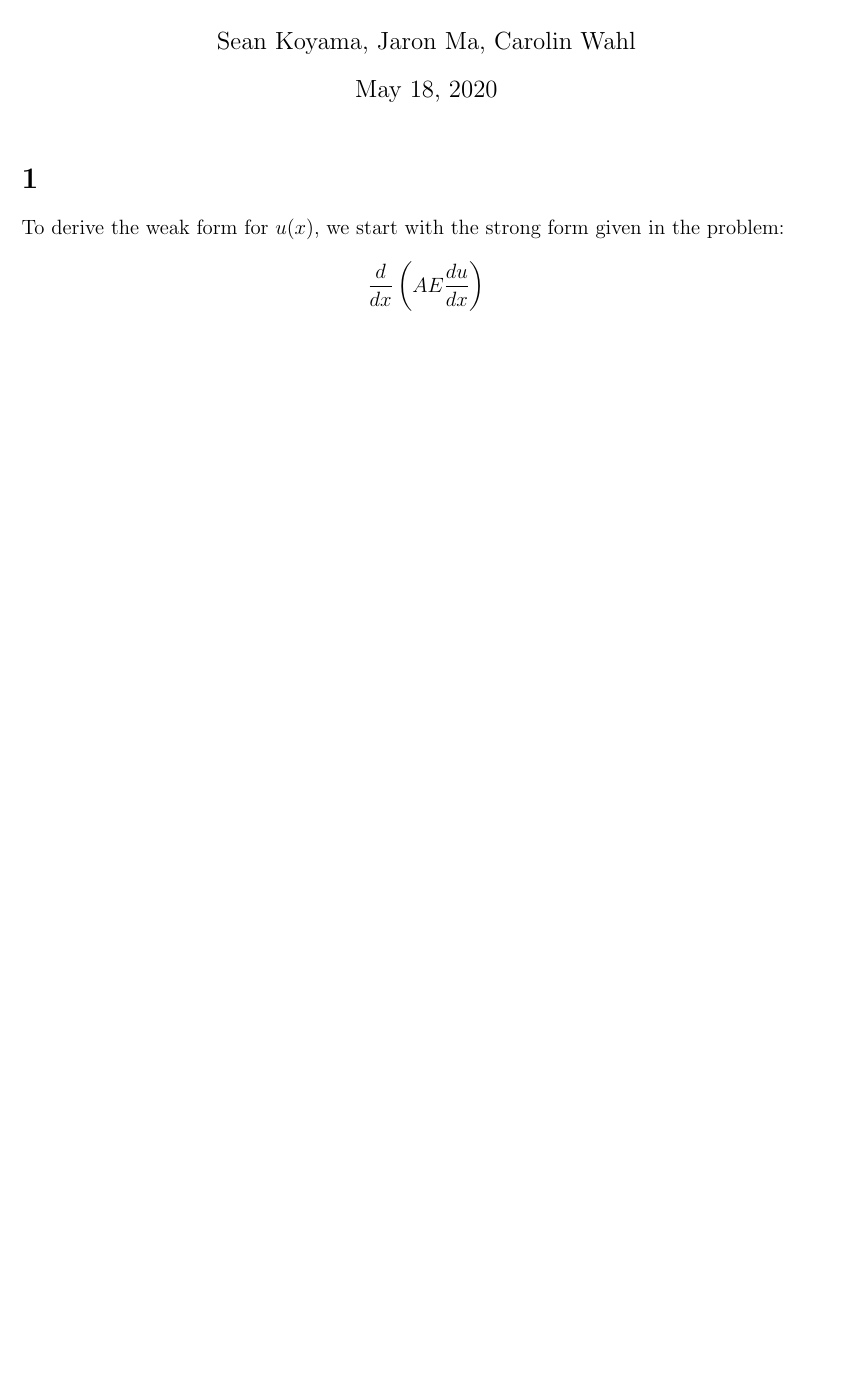
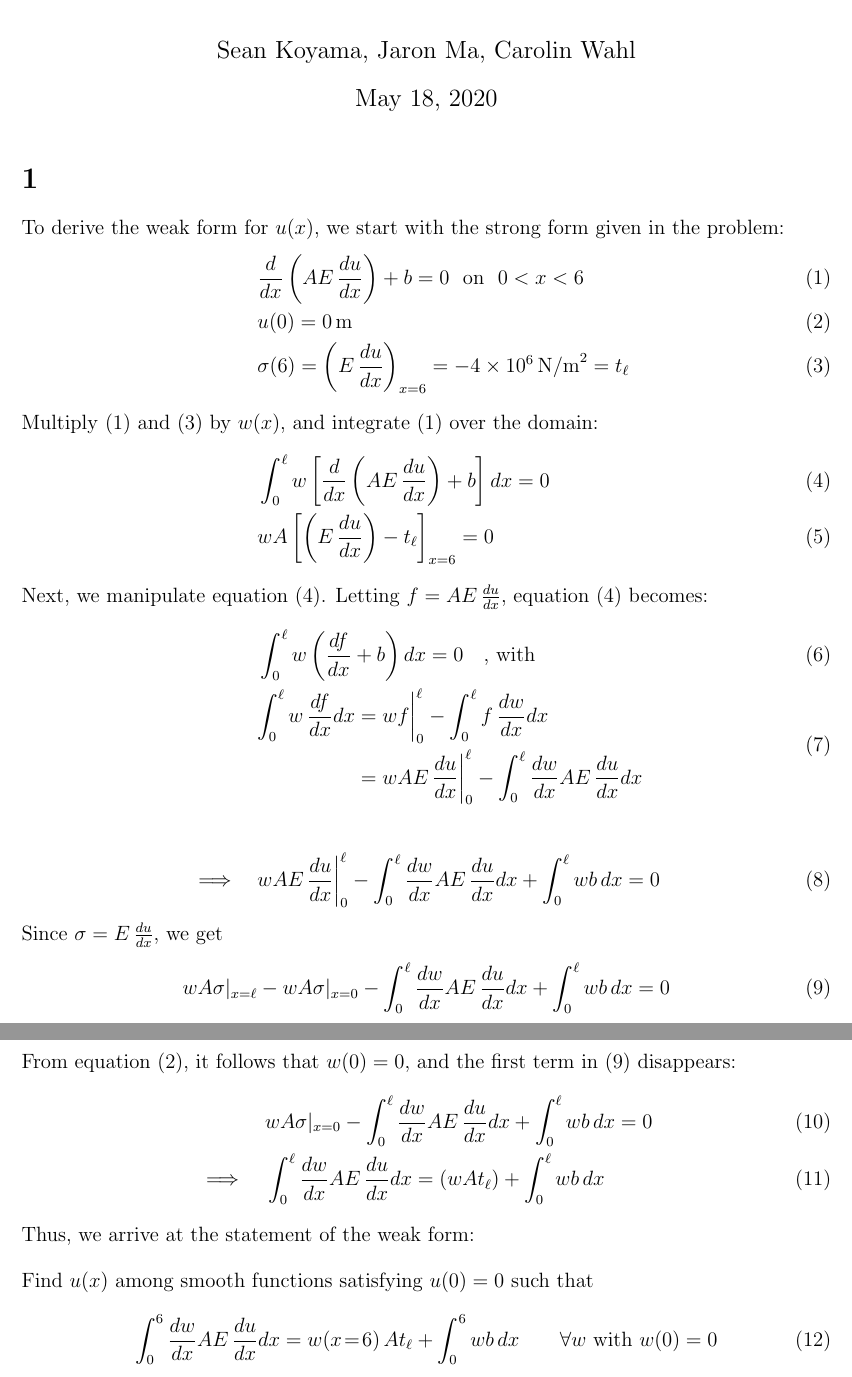
Before and after one commit to koysean/matsci406, a LaTeX document (a2_writeup.tex): part of the page before the commit and two parts of pages 1 and 2 of 2 after it, the two joined at a grey line, cut so that both start at the same text, the shorter picture padded with empty space. Compiled offline with pdfLaTeX.

Commit message:
Writeup of question 1

```diff
--- a/a2_writeup.tex
+++ b/a2_writeup.tex
@@ -15,7 +15,31 @@
 
 \section{}
 To derive the weak form for $u(x)$, we start with the strong form given in the problem:
-$$
-\frac{d}{dx}\left(AE\frac{du}{dx}\right)
-$$
+\begin{align}
+	&\frac{d}{dx}\left(AE\,\frac{du}{dx}\right)+b=0~~\text{on}~~0<x<6\label{governing}\\
+	&u(0)=0\,\text{m}\label{boundary}\\
+	&\sigma(6)=\left(E\,\frac{du}{dx}\right)_{x=6}=-4\times10^{6}\,\text{N/m}^{2}=t_\ell\label{neumann}\\
+\intertext{Multiply \eqref{governing} and \eqref{neumann} by $w(x)$, and integrate \eqref{governing} over the domain:}
+	&\int_{0}^{\ell}w\left[\frac{d}{dx}\left(AE\,\frac{du}{dx}\right)+b\right]dx=0\label{weigoverning}\\
+	&wA\left[\left(E\,\frac{du}{dx}\right)-t_\ell\right]_{x=6}=0\label{weineumann}\\
+\intertext{Next, we manipulate equation \eqref{weigoverning}. Letting $f=AE\,\frac{du}{dx}$, equation \eqref{weigoverning} becomes:}
+	&\int_{0}^{\ell}w\left(\frac{df}{dx}+b\right)dx=0\quad\text{, with}\\
+	&\begin{aligned}\int_{0}^{\ell}w\,\frac{df}{dx}dx&=wf\biggr\vert_0^\ell-\int_{0}^{\ell}f\,\frac{dw}{dx}dx\\
+	&=wAE\,\frac{du}{dx}\biggr\vert_0^\ell-\int_{0}^{\ell}\frac{dw}{dx}AE\,\frac{du}{dx}dx\end{aligned}\\[24pt]
+	\implies\quad&wAE\,\frac{du}{dx}\biggr\vert_0^\ell-\int_{0}^{\ell}\frac{dw}{dx}AE\,\frac{du}{dx}dx+\int_{0}^{\ell}wb\,dx=0
+\end{align}
+Since $\sigma=E\,\frac{du}{dx}$, we get
+\begin{align}
+	wA\sigma\vert_{x=\ell}-wA\sigma\vert_{x=0}-\int_{0}^{\ell}\frac{dw}{dx}AE\,\frac{du}{dx}dx+\int_{0}^{\ell}wb\,dx=0\label{fullint}
+\end{align}
+From equation \eqref{boundary}, it follows that $w(0)=0$, and the first term in \eqref{fullint} disappears:
+\begin{align}
+	&wA\sigma\vert_{x=0}-\int_{0}^{\ell}\frac{dw}{dx}AE\,\frac{du}{dx}dx+\int_{0}^{\ell}wb\,dx=0\\
+	\implies\quad&\int_{0}^{\ell}\frac{dw}{dx}AE\,\frac{du}{dx}dx=\left(wAt_\ell\right)+\int_{0}^{\ell}wb\,dx
+\end{align}
+Thus, we arrive at the statement of the weak form:\\[12pt]
+Find $u(x)$ among smooth functions satisfying $u(0)=0$ such that
+\begin{align}
+	\int_{0}^{6}\frac{dw}{dx}AE\,\frac{du}{dx}dx=w(x\!=\!6)\,At_\ell+\int_{0}^{6}wb\,dx\qquad\forall w~\text{with}~w(0)=0
+\end{align}
 \end{document}
```
Also changed, not shown: a2_writeup.pdf.
